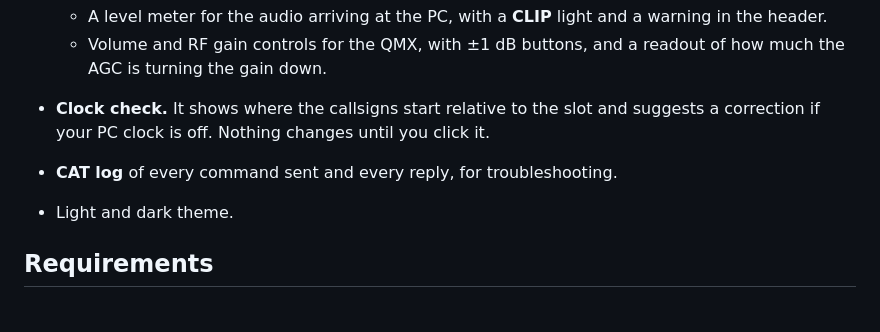
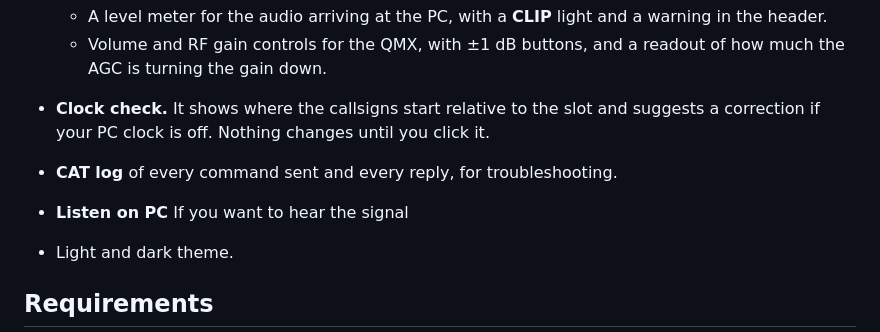
Before and after one commit to Sparks72/qmx-beacon-monitor, a Markdown page: README.md, the part around the change. GitHub-like rendering; blank space fills up the shorter version.

Commit message:
Add 'Listen on PC' feature to README
Added a feature to listen to the signal on the PC.

```diff
--- a/README.md
+++ b/README.md
@@ -35,6 +35,7 @@ One HTML file, nothing to install. Open it in Chrome or Edge.
   - Volume and RF gain controls for the QMX, with ±1 dB buttons, and a readout of how much the AGC is turning the gain down.
 - **Clock check.** It shows where the callsigns start relative to the slot and suggests a correction if your PC clock is off. Nothing changes until you click it.
 - **CAT log** of every command sent and every reply, for troubleshooting.
+- **Listen on PC** If you want to hear the signal
 - Light and dark theme.
 
 ## Requirements
```
